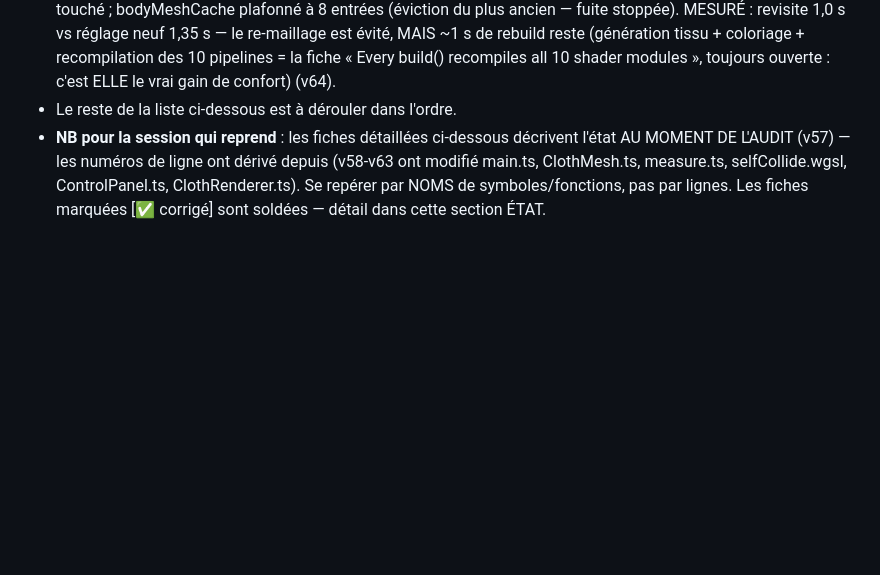
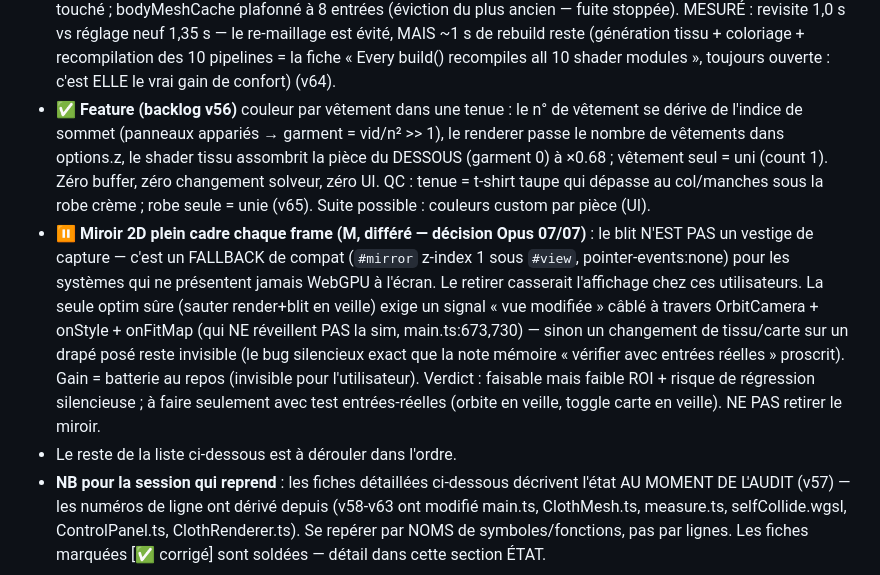
Before and after one commit to mondesirjessy-collab/toile, a Markdown page: AUDIT.md, the part around the change. Rendered like a GitHub page; blank space fills up the shorter version.

Commit message:
audit: record per-garment tint (done) and the mirror-blit deferral rationale
Co-Authored-By: Claude Opus 4.8 (1M context) <noreply@anthropic.com>

```diff
--- a/AUDIT.md
+++ b/AUDIT.md
@@ -15,6 +15,8 @@
 - ✅ **M** poitrine mesurée au diaphragme : plancher de la bande de recherche 0,62 H → 0,695 H (au-dessus du creux sous-poitrine — la bosse des côtes s'étire jusqu'à 0,67 H et gagnait encore le max) ; le buste est trouvé à ~0,72 H, la gradation des hauts et l'ancrage du morph « poitrine » visent la bonne ligne ; test anthropométrique femme+homme (v62).
 - ✅ **M** cuisse avalée par l'entrejambe : l'entrejambe est désormais LOCALISÉ (descente depuis la hanche jusqu'à ce que le plan médian sorte du corps, marge 1 cm) et la cuisse mesurée 3 cm dessous, là où les jambes sont séparées — fini les 28 cm au lieu de ~43 (le smin fusionnait les cuisses, le rayon intérieur ne sortait jamais) ; le curseur « cuisse » vise le bon endroit ; test invariant : sd(0, thigh.y, 0) > 0 (v63).
 - ✅ **M** (partiel) surfaceNets par relâché de curseur : morphPrims mémoïsé par (corps|variante bras|valeurs morpho) dans main.ts (primsCache) → même réglage = même identité de tableau = cache de maillage aval touché ; bodyMeshCache plafonné à 8 entrées (éviction du plus ancien — fuite stoppée). MESURÉ : revisite 1,0 s vs réglage neuf 1,35 s — le re-maillage est évité, MAIS ~1 s de rebuild reste (génération tissu + coloriage + recompilation des 10 pipelines = la fiche « Every build() recompiles all 10 shader modules », toujours ouverte : c'est ELLE le vrai gain de confort) (v64).
+- ✅ **Feature (backlog v56)** couleur par vêtement dans une tenue : le n° de vêtement se dérive de l'indice de sommet (panneaux appariés → garment = vid/n² >> 1), le renderer passe le nombre de vêtements dans options.z, le shader tissu assombrit la pièce du DESSOUS (garment 0) à ×0.68 ; vêtement seul = uni (count 1). Zéro buffer, zéro changement solveur, zéro UI. QC : tenue = t-shirt taupe qui dépasse au col/manches sous la robe crème ; robe seule = unie (v65). Suite possible : couleurs custom par pièce (UI).
+- ⏸️ **Miroir 2D plein cadre chaque frame (M, différé — décision Opus 07/07)** : le blit N'EST PAS un vestige de capture — c'est un FALLBACK de compat (`#mirror` z-index 1 sous `#view`, pointer-events:none) pour les systèmes qui ne présentent jamais WebGPU à l'écran. Le retirer casserait l'affichage chez ces utilisateurs. La seule optim sûre (sauter render+blit en veille) exige un signal « vue modifiée » câblé à travers OrbitCamera + onStyle + onFitMap (qui NE réveillent PAS la sim, main.ts:673,730) — sinon un changement de tissu/carte sur un drapé posé reste invisible (le bug silencieux exact que la note mémoire « vérifier avec entrées réelles » proscrit). Gain = batterie au repos (invisible pour l'utilisateur). Verdict : faisable mais faible ROI + risque de régression silencieuse ; à faire seulement avec test entrées-réelles (orbite en veille, toggle carte en veille). NE PAS retirer le miroir.
 - Le reste de la liste ci-dessous est à dérouler dans l'ordre.
 - **NB pour la session qui reprend** : les fiches détaillées ci-dessous décrivent l'état AU MOMENT DE L'AUDIT (v57) — les numéros de ligne ont dérivé depuis (v58-v63 ont modifié main.ts, ClothMesh.ts, measure.ts, selfCollide.wgsl, ControlPanel.ts, ClothRenderer.ts). Se repérer par NOMS de symboles/fonctions, pas par lignes. Les fiches marquées [✅ corrigé] sont soldées — détail dans cette section ÉTAT.
 
```
